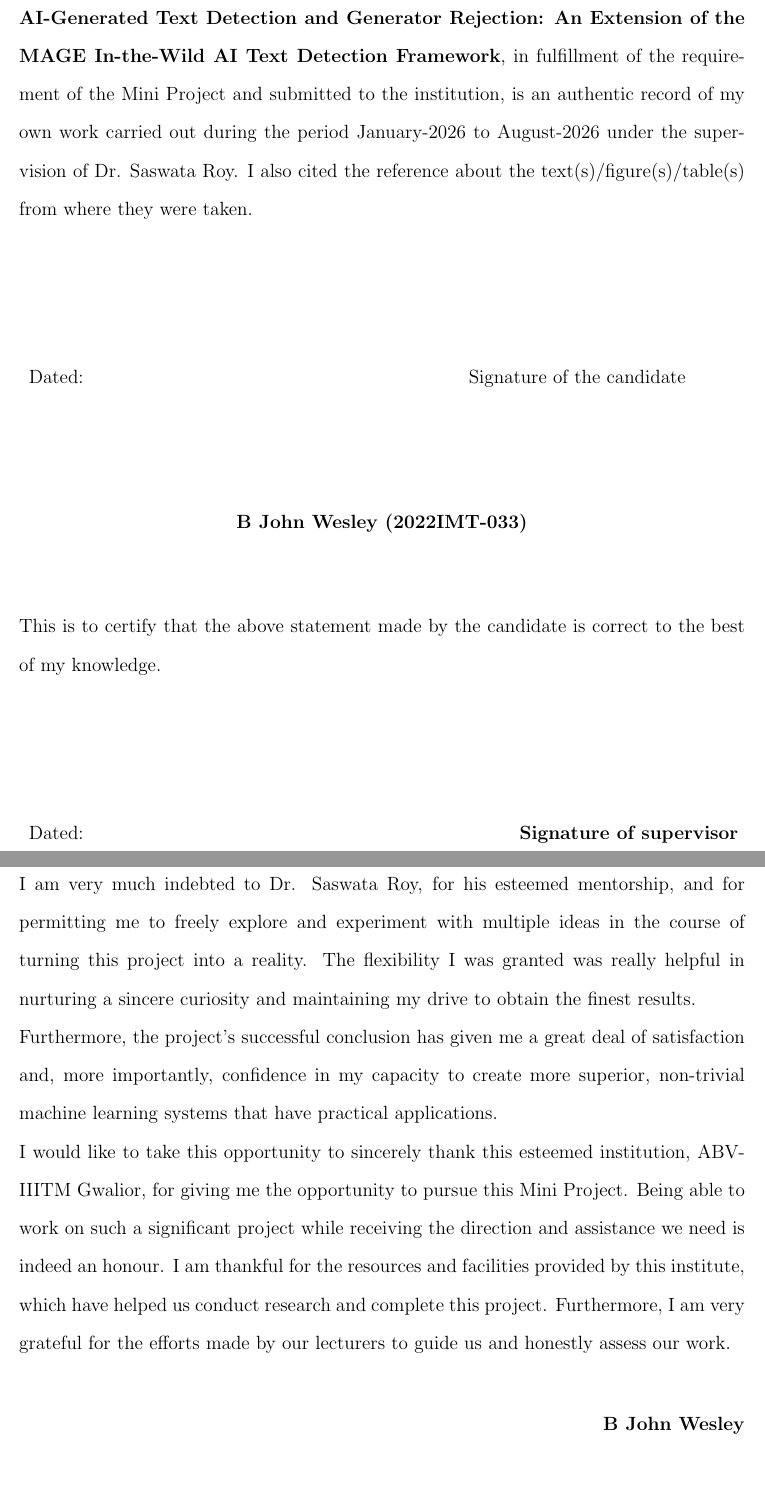
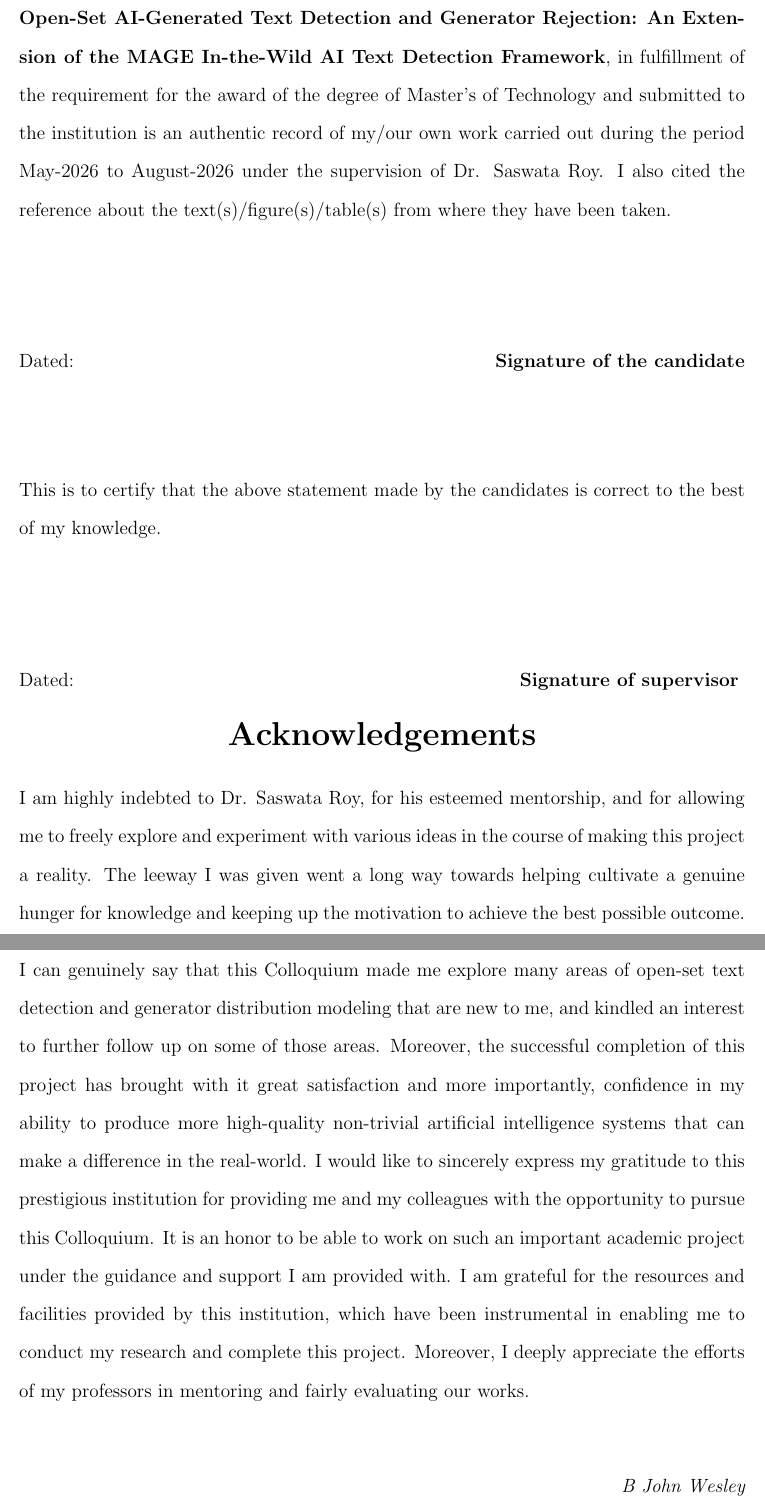
Before and after one commit to wesley-2329/MAGE, a LaTeX thesis (ourMiniBTP/MTP_Report_Template_2022.tex, which reads ourMiniBTP/FrontPages/Acknowledgement.tex, ourMiniBTP/FrontPages/Declaration.tex): two parts of pages 2 and 3 of 23 before the commit and two parts of pages 3 and 4 of 24 after it, joined at a grey line, cut so that both start at the same text, the shorter picture padded with empty space. Compiled offline with LaTeX, dvips and Ghostscript.

Commit message:
Update BTP layout to match Kotte Pravallika reference report exactly

```diff
--- a/ourMiniBTP/FrontPages/Acknowledgement.tex
+++ b/ourMiniBTP/FrontPages/Acknowledgement.tex
@@ -1,14 +1,10 @@
 \begin{center}
 {\LARGE \bf Acknowledgements}
 \end{center}
-\noindent I am very much indebted to Dr. Saswata Roy, for his esteemed mentorship, and for permitting me to freely explore and experiment with multiple ideas in the course of turning this project into a reality. The flexibility I was granted was really helpful in nurturing a sincere curiosity and maintaining my drive to obtain the finest results.
-
-\noindent Furthermore, the project's successful conclusion has given me a great deal of satisfaction and, more importantly, confidence in my capacity to create more superior, non-trivial machine learning systems that have practical applications.
-
-\noindent I would like to take this opportunity to sincerely thank this esteemed institution, ABV-IIITM Gwalior, for giving me the opportunity to pursue this Mini Project. Being able to work on such a significant project while receiving the direction and assistance we need is indeed an honour. I am thankful for the resources and facilities provided by this institute, which have helped us conduct research and complete this project. Furthermore, I am very grateful for the efforts made by our lecturers to guide us and honestly assess our work.
+\noindent I am highly indebted to Dr. Saswata Roy, for his esteemed mentorship, and for allowing me to freely explore and experiment with various ideas in the course of making this project a reality. The leeway I was given went a long way towards helping cultivate a genuine hunger for knowledge and keeping up the motivation to achieve the best possible outcome. I can genuinely say that this Colloquium made me explore many areas of open-set text detection and generator distribution modeling that are new to me, and kindled an interest to further follow up on some of those areas. Moreover, the successful completion of this project has brought with it great satisfaction and more importantly, confidence in my ability to produce more high-quality non-trivial artificial intelligence systems that can make a difference in the real-world. I would like to sincerely express my gratitude to this prestigious institution for providing me and my colleagues with the opportunity to pursue this Colloquium. It is an honor to be able to work on such an important academic project under the guidance and support I am provided with. I am grateful for the resources and facilities provided by this institution, which have been instrumental in enabling me to conduct my research and complete this project. Moreover, I deeply appreciate the efforts of my professors in mentoring and fairly evaluating our works.
 
 \begin{flushright}
-\vspace{0.5cm}
-\textbf{B John Wesley} \\
-\textbf{2022IMT-033}
+\vspace{0.8cm}
+{\itshape B John Wesley} \\
+{\bfseries 2022IMT-033}
 \end{flushright}
--- a/ourMiniBTP/FrontPages/Declaration.tex
+++ b/ourMiniBTP/FrontPages/Declaration.tex
@@ -1,27 +1,17 @@
 \begin{center}
 {\Large \bf DECLARATION}
 \end{center}
-\vspace{0.5cm}
-\noindent I hereby certify that the work, which is being presented in the report, entitled {\bf Open-Set AI-Generated Text Detection and Generator Rejection: An Extension of the MAGE In-the-Wild AI Text Detection Framework}, in fulfillment of the requirement of the Mini Project and submitted to the institution, is an authentic record of my own work carried out during the period January-2026 to August-2026 under the supervision of Dr. Saswata Roy. I also cited the reference about the text(s)/figure(s)/table(s) from where they were taken.
+\vspace{0.8cm}
+\noindent I hereby certify that the work, which is being presented in the report/thesis, entitled {\bf Open-Set AI-Generated Text Detection and Generator Rejection: An Extension of the MAGE In-the-Wild AI Text Detection Framework}, in fulfillment of the requirement for the award of the degree of Master's of Technology and submitted to the institution is an authentic record of my/our own work carried out during the period May-2026 to August-2026 under the supervision of Dr. Saswata Roy. I also cited the reference about the text(s)/figure(s)/table(s) from where they have been taken.
 
-\vspace{1.5cm}
+\vspace{2.5cm}
 
-\begin{center}
-	\begin{tabular}{p{0.58\textwidth}p{0.4\textwidth}}
-		Dated:  & {Signature of the candidate}\end{tabular}
-\end{center}
-\vspace{1.5cm}
-\begin{center}
-    \textbf{B John Wesley (2022IMT-033)}
-\end{center}
-\vspace{1.0cm}
+\noindent Dated: \hfill {\bf Signature of the candidate}
 
-\noindent This is to certify that the above statement made by the candidate is correct to the best of my knowledge.
+\vspace{2cm}
 
-\vspace{1.5cm}
+\noindent This is to certify that the above statement made by the candidates is correct to the best of my knowledge.
 
-\begin{center}
-	\begin{tabular}{p{0.65\textwidth}p{0.4\textwidth}}
-		Dated: & {\bf{Signature of supervisor}} \\
-	\end{tabular}
-\end{center}
+\vspace{2.5cm}
+
+\noindent Dated: \hfill {\bf Signature of supervisor}
```
Also changed, not shown: ourMiniBTP/FrontPages/title_page.tex (+21 -11 lines).
